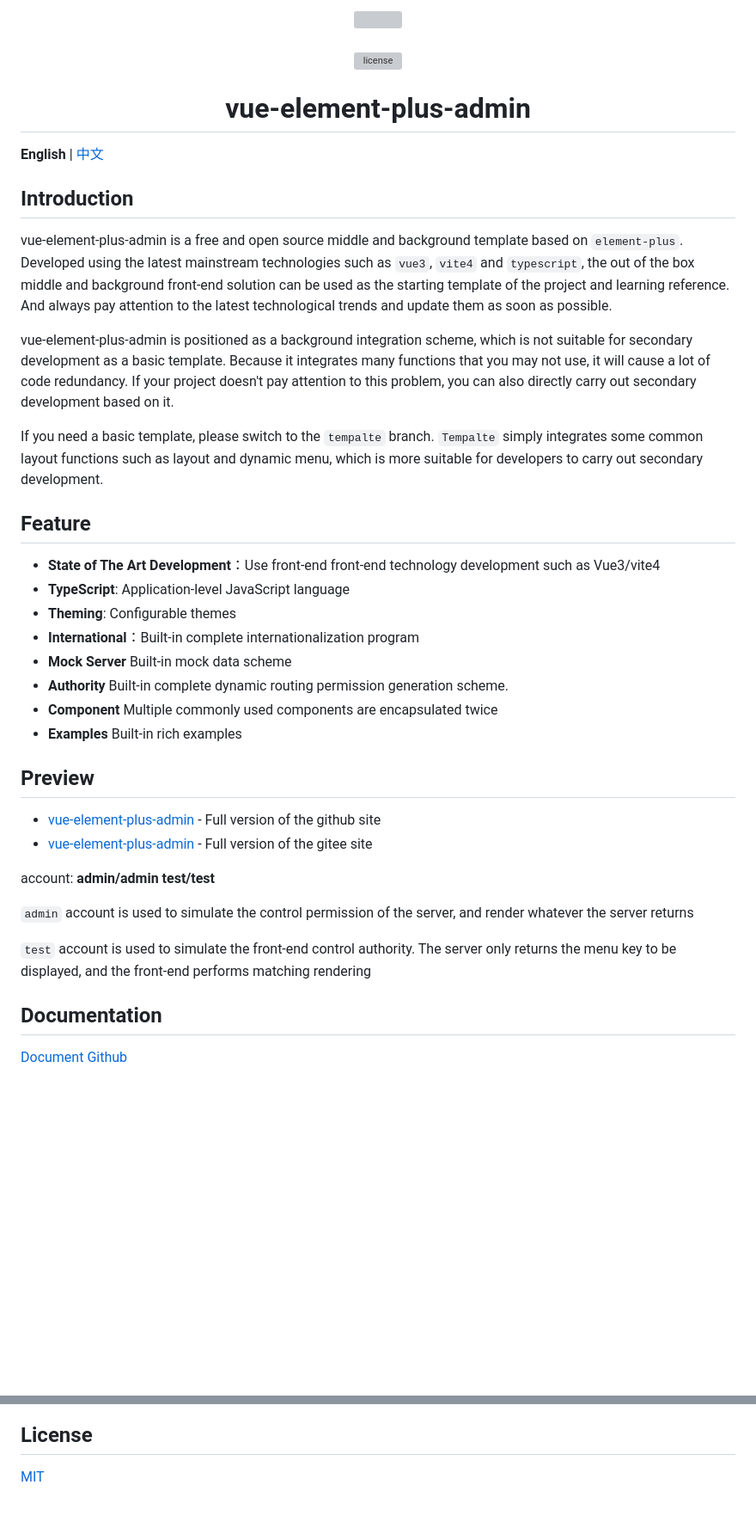
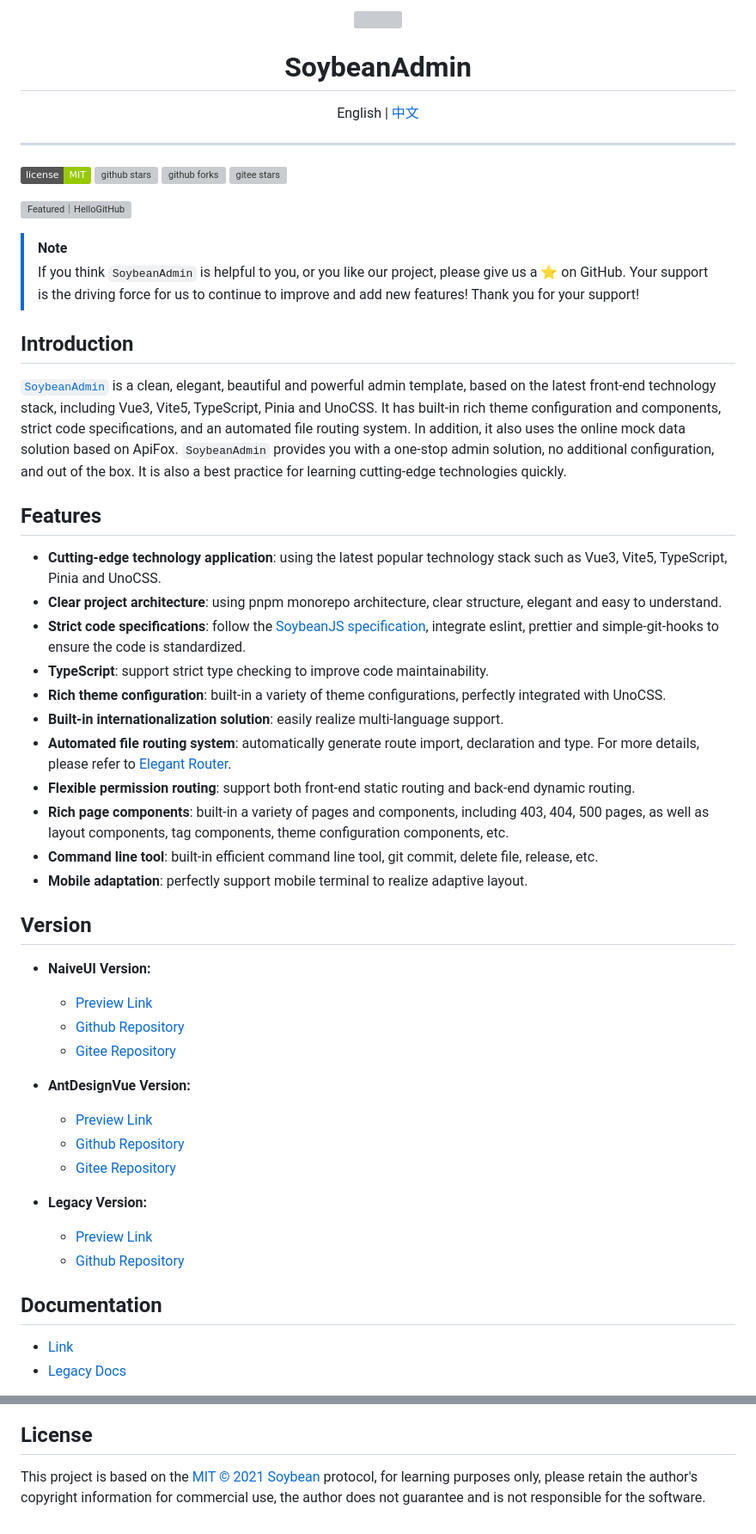
Before and after one commit to Rukawalee/game.family, a Markdown page: game-web/README.md, 2 parts joined by grey strips. Shown at 86% size. Drawn GitHub-style; badges without logos; blank space fills up the shorter version; grey boxes are pictures that could not be loaded.

Commit message:
change front

```diff
--- a/game-web/README.md
+++ b/game-web/README.md
@@ -1,43 +1,61 @@
-<div align="center"> <a href="https://github.com/kailong321200875/vue-element-plus-admin"> <img width="100" src="./public/logo.png"> </a> <br> <br>
-
-[![license](https://img.shields.io/github/license/kailong321200875/vue-element-plus-admin.svg)](LICENSE)
-
-<h1>vue-element-plus-admin</h1>
+<div align="center">
+	<img src="./public/favicon.svg" width="160" />
+	<h1>SoybeanAdmin</h1>
+  <span>English | <a href="./README.zh_CN.md">中文</a></span>
 </div>
 
-**English** | [中文](./README.zh-CN.md)
+---
+
+[![license](https://img.shields.io/badge/license-MIT-green.svg)](./LICENSE)
+[![github stars](https://img.shields.io/github/stars/soybeanjs/soybean-admin)](https://github.com/soybeanjs/soybean-admin)
+[![github forks](https://img.shields.io/github/forks/soybeanjs/soybean-admin)](https://github.com/soybeanjs/soybean-admin)
+[![gitee stars](https://gitee.com/honghuangdc/soybean-admin/badge/star.svg)](https://gitee.com/honghuangdc/soybean-admin)
+
+<a href="https://hellogithub.com/repository/1298f27d5fe54959a16cf9686516ddb3" target="_blank"><img src="https://abroad.hellogithub.com/v1/widgets/recommend.svg?rid=1298f27d5fe54959a16cf9686516ddb3&claim_uid=IiDXWmP4TEntjbV" alt="Featured｜HelloGitHub" style="width: 250px; height: 54px;" width="250" height="54" /></a>
+
+
+> [!NOTE]
+> If you think `SoybeanAdmin` is helpful to you, or you like our project, please give us a ⭐️ on GitHub. Your support is the driving force for us to continue to improve and add new features! Thank you for your support!
 
 ## Introduction
 
-vue-element-plus-admin is a free and open source middle and background template based on `element-plus`. Developed using the latest mainstream technologies such as `vue3`, `vite4` and `typescript`, the out of the box middle and background front-end solution can be used as the starting template of the project and learning reference. And always pay attention to the latest technological trends and update them as soon as possible.
+[`SoybeanAdmin`](https://github.com/soybeanjs/soybean-admin) is a clean, elegant, beautiful and powerful admin template, based on the latest front-end technology stack, including Vue3, Vite5, TypeScript, Pinia and UnoCSS. It has built-in rich theme configuration and components, strict code specifications, and an automated file routing system. In addition, it also uses the online mock data solution based on ApiFox. `SoybeanAdmin` provides you with a one-stop admin solution, no additional configuration, and out of the box. It is also a best practice for learning cutting-edge technologies quickly.
 
-vue-element-plus-admin is positioned as a background integration scheme, which is not suitable for secondary development as a basic template. Because it integrates many functions that you may not use, it will cause a lot of code redundancy. If your project doesn't pay attention to this problem, you can also directly carry out secondary development based on it.
 
-If you need a basic template, please switch to the `tempalte` branch. `Tempalte` simply integrates some common layout functions such as layout and dynamic menu, which is more suitable for developers to carry out secondary development.
+## Features
 
-## Feature
+- **Cutting-edge technology application**: using the latest popular technology stack such as Vue3, Vite5, TypeScript, Pinia and UnoCSS.
+- **Clear project architecture**: using pnpm monorepo architecture, clear structure, elegant and easy to understand.
+- **Strict code specifications**: follow the [SoybeanJS specification](https://docs.soybeanjs.cn/standard), integrate eslint, prettier and simple-git-hooks to ensure the code is standardized.
+- **TypeScript**: support strict type checking to improve code maintainability.
+- **Rich theme configuration**: built-in a variety of theme configurations, perfectly integrated with UnoCSS.
+- **Built-in internationalization solution**: easily realize multi-language support.
+- **Automated file routing system**: automatically generate route import, declaration and type. For more details, please refer to [Elegant Router](https://github.com/soybeanjs/elegant-router).
+- **Flexible permission routing**: support both front-end static routing and back-end dynamic routing.
+- **Rich page components**: built-in a variety of pages and components, including 403, 404, 500 pages, as well as layout components, tag components, theme configuration components, etc.
+- **Command line tool**: built-in efficient command line tool, git commit, delete file, release, etc.
+- **Mobile adaptation**: perfectly support mobile terminal to realize adaptive layout.
 
-- **State of The Art Development**：Use front-end front-end technology development such as Vue3/vite4
-- **TypeScript**: Application-level JavaScript language
-- **Theming**: Configurable themes
-- **International**：Built-in complete internationalization program
-- **Mock Server** Built-in mock data scheme
-- **Authority** Built-in complete dynamic routing permission generation scheme.
-- **Component** Multiple commonly used components are encapsulated twice
-- **Examples** Built-in rich examples
 
-## Preview
+## Version
 
-- [vue-element-plus-admin](https://element-plus-admin.cn/) - Full version of the github site
-- [vue-element-plus-admin](https://kailong110120130.gitee.io/vue-element-plus-admin) - Full version of the gitee site
+- **NaiveUI Version:**
+  - [Preview Link](https://naive.soybeanjs.cn/)
+  - [Github Repository](https://github.com/soybeanjs/soybean-admin)
+  - [Gitee Repository](https://gitee.com/honghuangdc/soybean-admin)
 
-account: **admin/admin test/test**
+- **AntDesignVue Version:**
+  - [Preview Link](https://antd.soybeanjs.cn/)
+  - [Github Repository](https://github.com/soybeanjs/soybean-admin-antd)
+  - [Gitee Repository](https://gitee.com/honghuangdc/soybean-admin-antd)
 
-`admin` account is used to simulate the control permission of the server, and render whatever the server returns
+- **Legacy Version:**
+  - [Preview Link](https://legacy.soybeanjs.cn/)
+  - [Github Repository](https://github.com/soybeanjs/soybean-admin/tree/legacy)
 
-`test` account is used to simulate the front-end control authority. The server only returns the menu key to be displayed, and the front-end performs matching rendering
 
 ## Documentation
 
-[Document Github](https://element-plus-admin-doc.cn/)
+- [Link](https://docs.soybeanjs.cn)
+- [Legacy Docs](https://legacy-docs.soybeanjs.cn)
 
@@ -129,4 +176,4 @@ Support modern browsers, not IE
 
 ## License
 
-[MIT](./LICENSE)
+This project is based on the [MIT © 2021 Soybean](./LICENSE) protocol, for learning purposes only, please retain the author's copyright information for commercial use, the author does not guarantee and is not responsible for the software.
```
Also changed, not shown: other parts of game-web/README.md (+83 -54 lines), game-web/README.zh-CN.md (deleted, +0 -132 lines).
